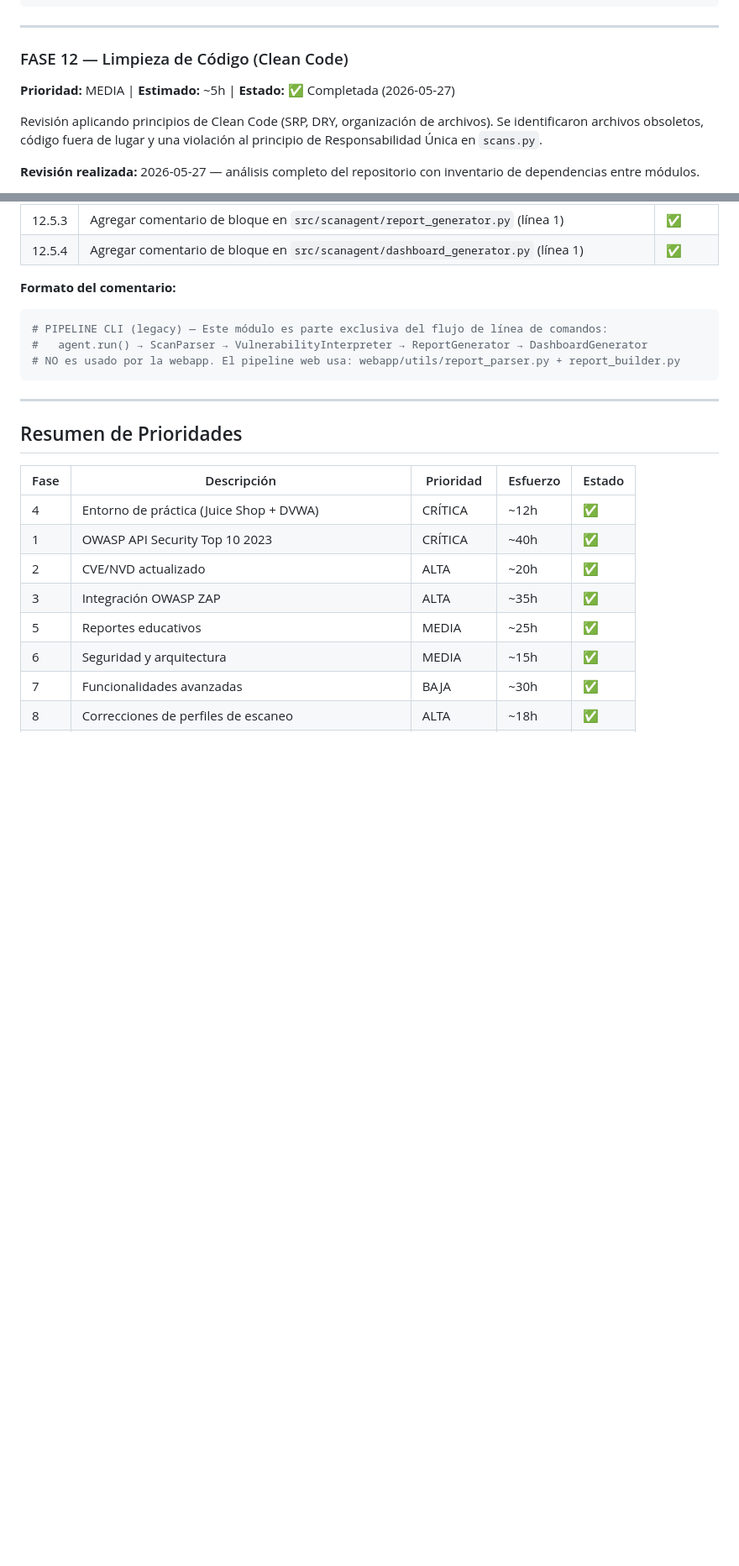
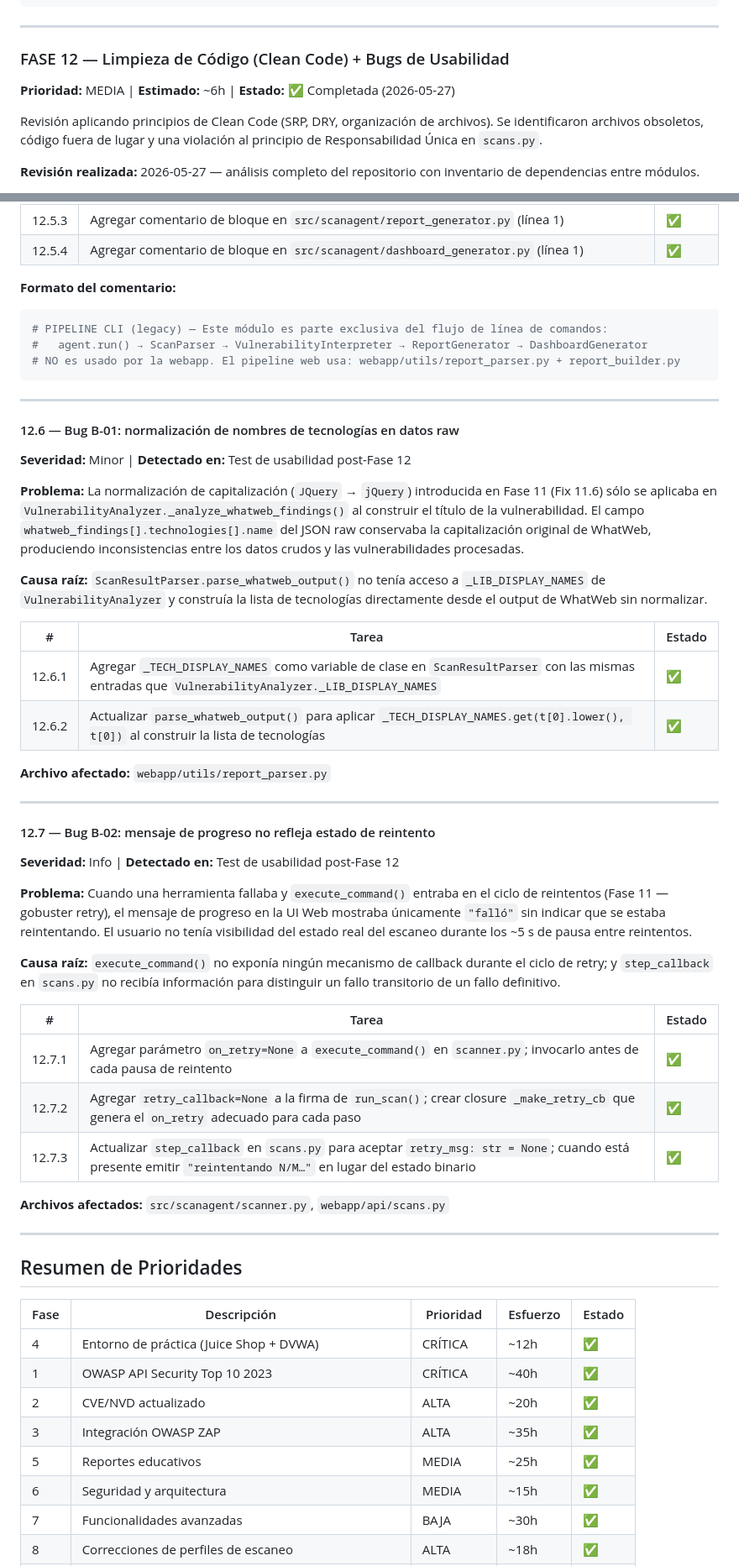
Before and after one commit to pater8715/scan-agent, a Markdown page: PLAN_MEJORAS.md, 2 parts joined by grey strips. Shown at 84% size. Rendered like a GitHub page; blank space fills up the shorter version.

Commit message:
docs: Fase 12 — agregar subtareas 12.6 y 12.7 (bugs B-01 y B-02) al plan de mejoras
- Subtarea 12.6: B-01 — capitalización de tecnologías en datos raw
  - _TECH_DISPLAY_NAMES en ScanResultParser.parse_whatweb_output()
  - Archivos: webapp/utils/report_parser.py
- Subtarea 12.7: B-02 — mensaje de progreso sin indicar reintento
  - on_retry callback en execute_command(), _make_retry_cb en run_scan()
  - retry_msg en step_callback (scans.py)
  - Archivos: src/scanagent/scanner.py, webapp/api/scans.py
- Resumen de Prioridades: Fase 12 esfuerzo ~5h → ~6h
- Registro de Cambios: 3 entradas nuevas para test de usabilidad y bugs B-01/B-02

Co-Authored-By: Claude Sonnet 4.6 <noreply@anthropic.com>

```diff
--- a/PLAN_MEJORAS.md
+++ b/PLAN_MEJORAS.md
@@ -566,8 +566,8 @@ if self.results.get("directories"):
 
 ---
 
-### FASE 12 — Limpieza de Código (Clean Code)
-**Prioridad:** MEDIA | **Estimado:** ~5h | **Estado:** ✅ Completada (2026-05-27)
+### FASE 12 — Limpieza de Código (Clean Code) + Bugs de Usabilidad
+**Prioridad:** MEDIA | **Estimado:** ~6h | **Estado:** ✅ Completada (2026-05-27)
 
 Revisión aplicando principios de Clean Code (SRP, DRY, organización de archivos). Se identificaron archivos obsoletos, código fuera de lugar y una violación al principio de Responsabilidad Única en `scans.py`.
 
@@ -647,6 +647,39 @@ Revisión aplicando principios de Clean Code (SRP, DRY, organización de archivo
 
 ---
 
+#### 12.6 — Bug B-01: normalización de nombres de tecnologías en datos raw
+**Severidad:** Minor | **Detectado en:** Test de usabilidad post-Fase 12
+
+**Problema:** La normalización de capitalización (`JQuery` → `jQuery`) introducida en Fase 11 (Fix 11.6) sólo se aplicaba en `VulnerabilityAnalyzer._analyze_whatweb_findings()` al construir el título de la vulnerabilidad. El campo `whatweb_findings[].technologies[].name` del JSON raw conservaba la capitalización original de WhatWeb, produciendo inconsistencias entre los datos crudos y las vulnerabilidades procesadas.
+
+**Causa raíz:** `ScanResultParser.parse_whatweb_output()` no tenía acceso a `_LIB_DISPLAY_NAMES` de `VulnerabilityAnalyzer` y construía la lista de tecnologías directamente desde el output de WhatWeb sin normalizar.
+
+| # | Tarea | Estado |
+|---|-------|--------|
+| 12.6.1 | Agregar `_TECH_DISPLAY_NAMES` como variable de clase en `ScanResultParser` con las mismas entradas que `VulnerabilityAnalyzer._LIB_DISPLAY_NAMES` | ✅ |
+| 12.6.2 | Actualizar `parse_whatweb_output()` para aplicar `_TECH_DISPLAY_NAMES.get(t[0].lower(), t[0])` al construir la lista de tecnologías | ✅ |
+
+**Archivo afectado:** `webapp/utils/report_parser.py`
+
+---
+
+#### 12.7 — Bug B-02: mensaje de progreso no refleja estado de reintento
+**Severidad:** Info | **Detectado en:** Test de usabilidad post-Fase 12
+
+**Problema:** Cuando una herramienta fallaba y `execute_command()` entraba en el ciclo de reintentos (Fase 11 — gobuster retry), el mensaje de progreso en la UI Web mostraba únicamente `"falló"` sin indicar que se estaba reintentando. El usuario no tenía visibilidad del estado real del escaneo durante los ~5 s de pausa entre reintentos.
+
+**Causa raíz:** `execute_command()` no exponía ningún mecanismo de callback durante el ciclo de retry; y `step_callback` en `scans.py` no recibía información para distinguir un fallo transitorio de un fallo definitivo.
+
+| # | Tarea | Estado |
+|---|-------|--------|
+| 12.7.1 | Agregar parámetro `on_retry=None` a `execute_command()` en `scanner.py`; invocarlo antes de cada pausa de reintento | ✅ |
+| 12.7.2 | Agregar `retry_callback=None` a la firma de `run_scan()`; crear closure `_make_retry_cb` que genera el `on_retry` adecuado para cada paso | ✅ |
+| 12.7.3 | Actualizar `step_callback` en `scans.py` para aceptar `retry_msg: str = None`; cuando está presente emitir `"reintentando N/M…"` en lugar del estado binario | ✅ |
+
+**Archivos afectados:** `src/scanagent/scanner.py`, `webapp/api/scans.py`
+
+---
+
 ## Resumen de Prioridades
 
 | Fase | Descripción | Prioridad | Esfuerzo | Estado |
```
Also changed, not shown: other parts of PLAN_MEJORAS.md (+5 -2 lines).
